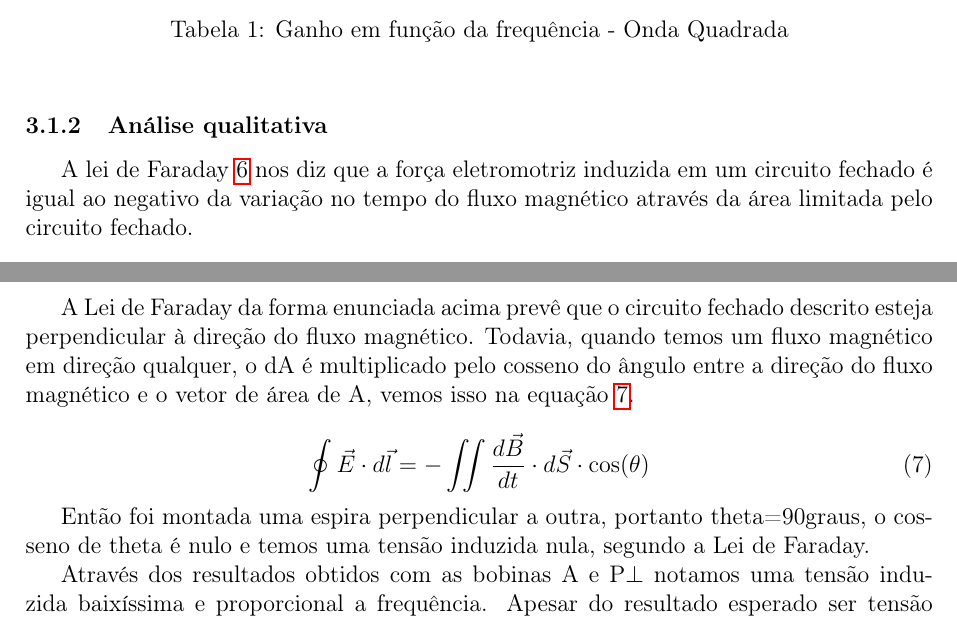
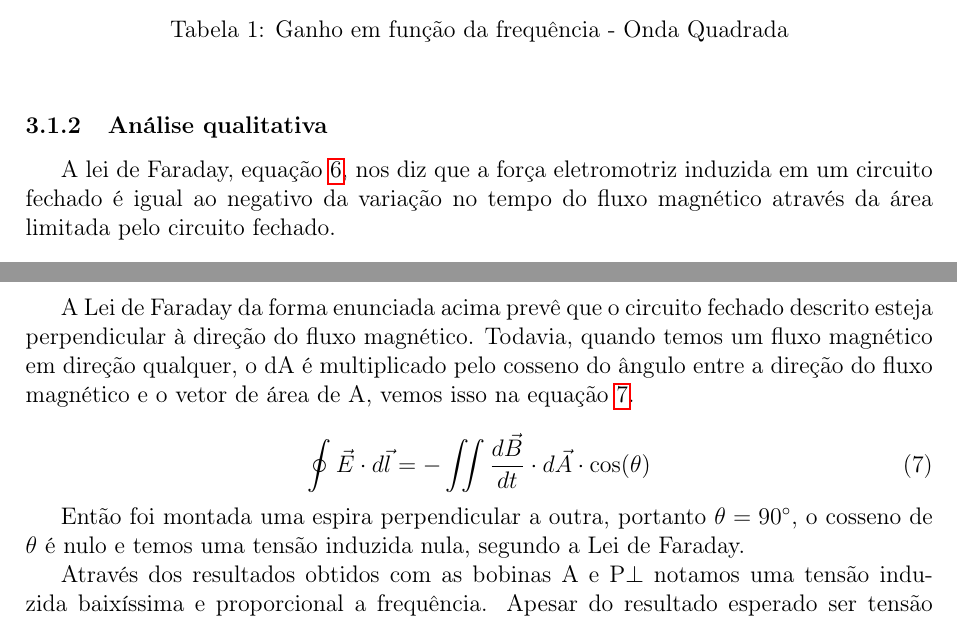
Before and after one commit to vquadrado/ee522, a LaTeX document (lab5/main.tex): two parts of pages 8 and 9 of 12, joined at a grey line, cut so that both start at the same text. Compiled offline with pdfLaTeX.

Commit message:
Fix LaTeX formatting and clarify Faraday's law equations in the analysis section

```diff
--- a/lab5/main.tex
+++ b/lab5/main.tex
@@ -369,7 +369,7 @@ onda quadrada, em três frequências distintas.
 \end{table}
 
 \subsubsection{Análise qualitativa}
-A lei de Faraday \ref{eq:lei-faraday} nos diz que a força
+A lei de Faraday, equação \ref{eq:lei-faraday}, nos diz que a força
 eletromotriz induzida em um circuito
 fechado é igual ao negativo da variação no tempo do fluxo magnético através da
 área limitada pelo circuito fechado.
@@ -407,11 +407,11 @@ magnético e o vetor de área de A, vemos isso na equação
 \begin{equation}
   \label{eq:lei-faraday-angulo}
   \oint \vec{E} \cdot d\vec{l} = -\iint \frac{d\vec{B}}{dt}   \cdot
-  d\vec{S} \cdot \cos(\theta)
+  d\vec{A} \cdot \cos(\theta)
 \end{equation}
 
 Então foi montada uma espira perpendicular a outra, portanto
-theta=90graus, o cosseno de theta é nulo e temos uma tensão induzida
+$\theta=90^\circ$, o cosseno de $\theta$ é nulo e temos uma tensão induzida
 nula, segundo a Lei de Faraday.
 
 Através dos resultados obtidos com as bobinas A e P$\perp$ notamos uma
```
Also changed, not shown: lab5/main.tex (2 more changed lines).
